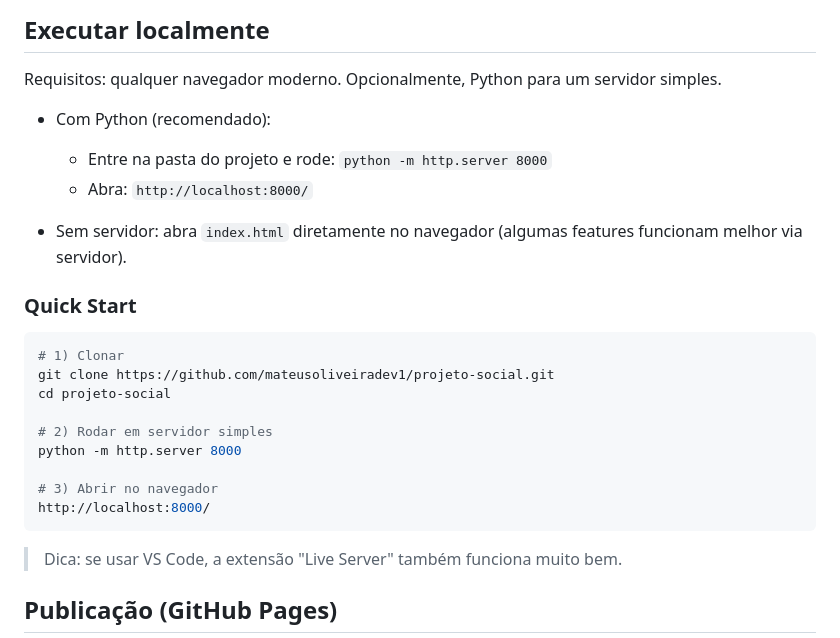
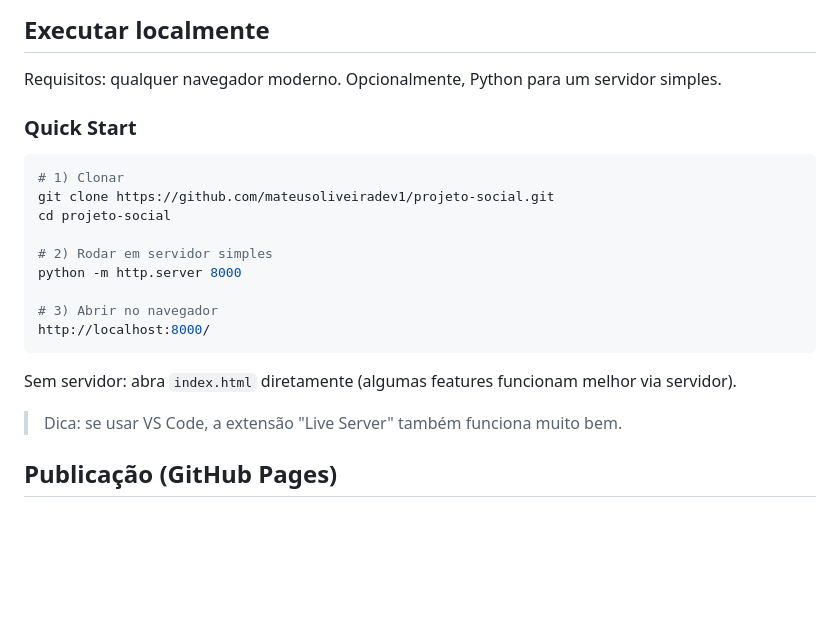
Before and after one commit to mateusoliveiradev1/projeto-social, a Markdown page: README.md, the part around the change. GitHub-like rendering; blank space fills up the shorter version.

Commit message:
docs: consolidar Execução local e padronizar apresentação de logos

````diff
--- a/README.md
+++ b/README.md
@@ -107,12 +107,6 @@ Como gerar o GIF:
 ## Executar localmente
 Requisitos: qualquer navegador moderno. Opcionalmente, Python para um servidor simples.
 
-- Com Python (recomendado):
-  - Entre na pasta do projeto e rode: `python -m http.server 8000`
-  - Abra: `http://localhost:8000/`
-
-- Sem servidor: abra `index.html` diretamente no navegador (algumas features funcionam melhor via servidor).
-
 ### Quick Start
 ```bash
 # 1) Clonar
@@ -125,6 +119,8 @@ python -m http.server 8000
 # 3) Abrir no navegador
 http://localhost:8000/
 ```
+
+Sem servidor: abra `index.html` diretamente (algumas features funcionam melhor via servidor).
 
 > Dica: se usar VS Code, a extensão "Live Server" também funciona muito bem.
 
````
